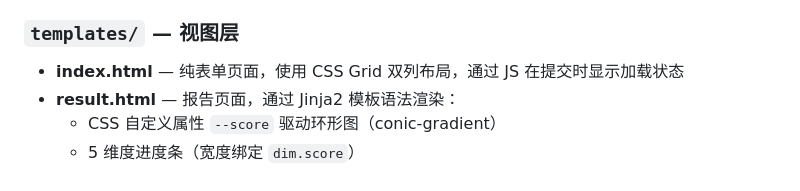
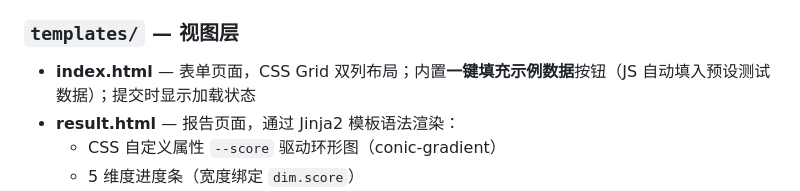
Before and after one commit to jiapenger00-debug/mate_match, a Markdown page: README.md, the part around the change. GitHub-like rendering.

Commit message:
fix：增加一键填充示例数据的功能，反映在readme文件上

```diff
--- a/README.md
+++ b/README.md
@@ -171,7 +171,7 @@ vibe_coding_tutorial/
 
 ### `templates/` — 视图层
 
-- **index.html** — 纯表单页面，使用 CSS Grid 双列布局，通过 JS 在提交时显示加载状态
+- **index.html** — 表单页面，CSS Grid 双列布局；内置**一键填充示例数据**按钮（JS 自动填入预设测试数据）；提交时显示加载状态
 - **result.html** — 报告页面，通过 Jinja2 模板语法渲染：
   - CSS 自定义属性 `--score` 驱动环形图（conic-gradient）
   - 5 维度进度条（宽度绑定 `dim.score`）
```
